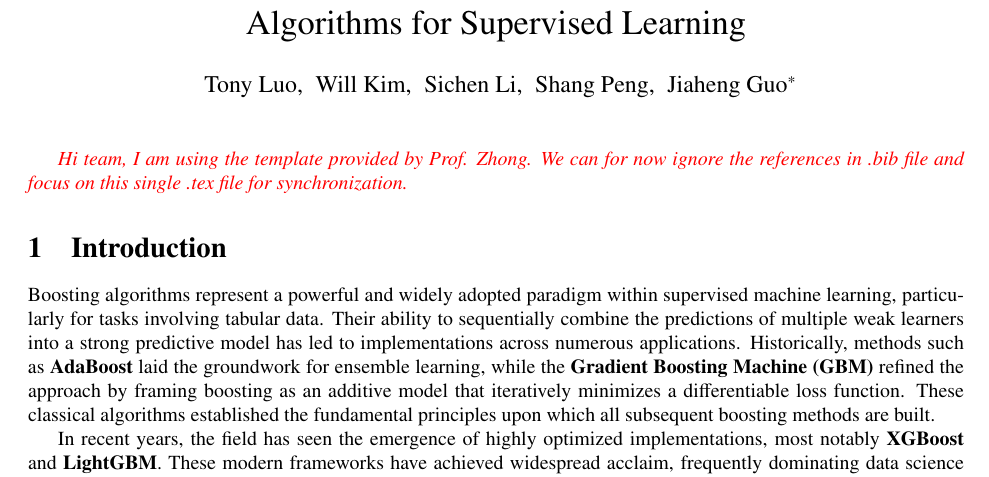
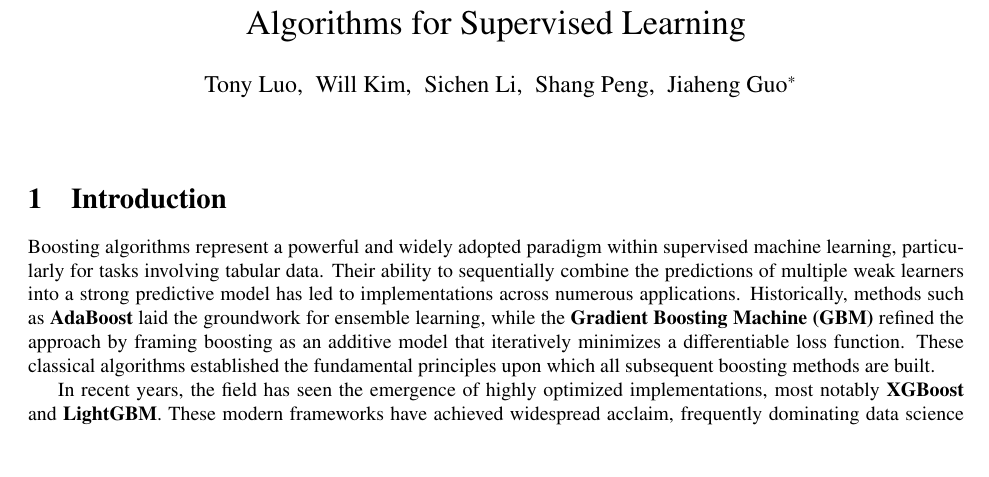
Before and after one commit to jiaheng-guo/stor565, a LaTeX document (paper/main.tex): part of page 1 of 7, cut so that both start at the same text, the shorter picture padded with empty space. Compiled offline with pdfLaTeX.

Commit message:
update reg

```diff
--- a/paper/main.tex
+++ b/paper/main.tex
@@ -29,9 +29,6 @@
 
 \begin{document}
 \maketitle
-
-\textit{\textcolor{red}{Hi team, I am using the template provided by Prof. Zhong. We can for now ignore the references in .bib file and focus on this single .tex file for synchronization.}
-}
 
 \section{Introduction}
 
```
Also changed, not shown: paper/outputs/main.pdf, 1 other file.
